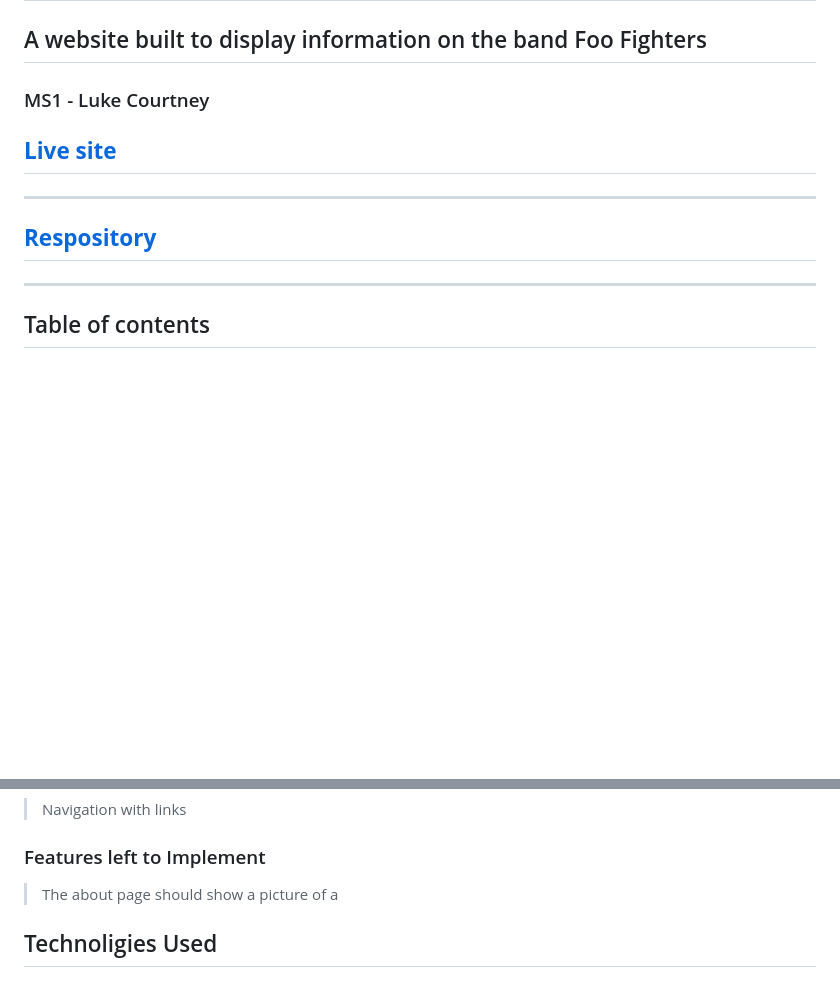
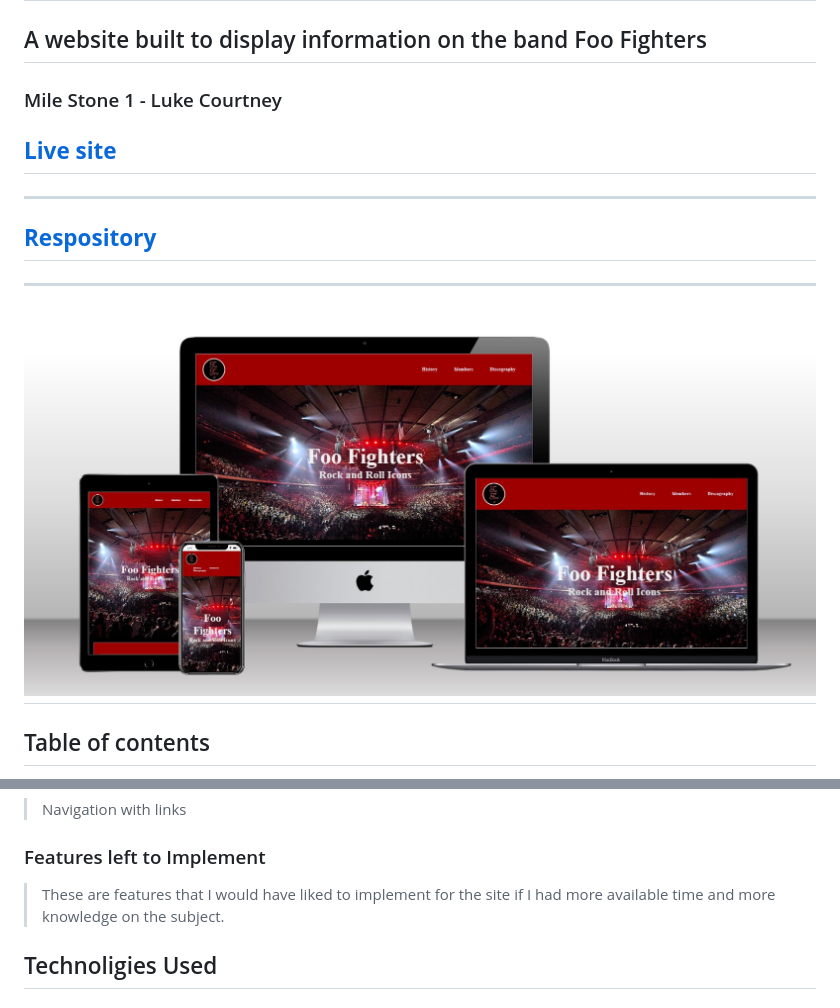
Before and after one commit to lukecdev/foo-fans-ie, a Markdown page: README.md, 2 parts joined by grey strips. GitHub-like rendering; pictures changed too: assets/images/mockup-screen.jpg (added); blank space fills up the shorter version.

```diff
--- a/README.md
+++ b/README.md
@@ -1,12 +1,14 @@
 # Foo Fans ie
 ## A website built to display information on the band Foo Fighters
-### MS1 - Luke Courtney
+### Mile Stone 1 - Luke Courtney
 
 ## **[Live site](https://lukecdev.github.io/foo-fans-ie/)**
 
 ----------------------------------------------
 
 ## **[Respository]()**
+----------------------------------------------
+![Responsive Mockup Screenshot](assets/images/mockup-screen.jpg)
 ----------------------------------------------
 
 ## Table of contents
@@ -72,7 +74,7 @@ I designed thios website as an introduction of the American band Foo Fighters to
 
 ### Features left to Implement
 
-> The about page should show a picture of a
+> These are features that I would have liked to implement for the site if I had more available time and more knowledge on the subject.
 
 ## Technoligies Used
 
```
